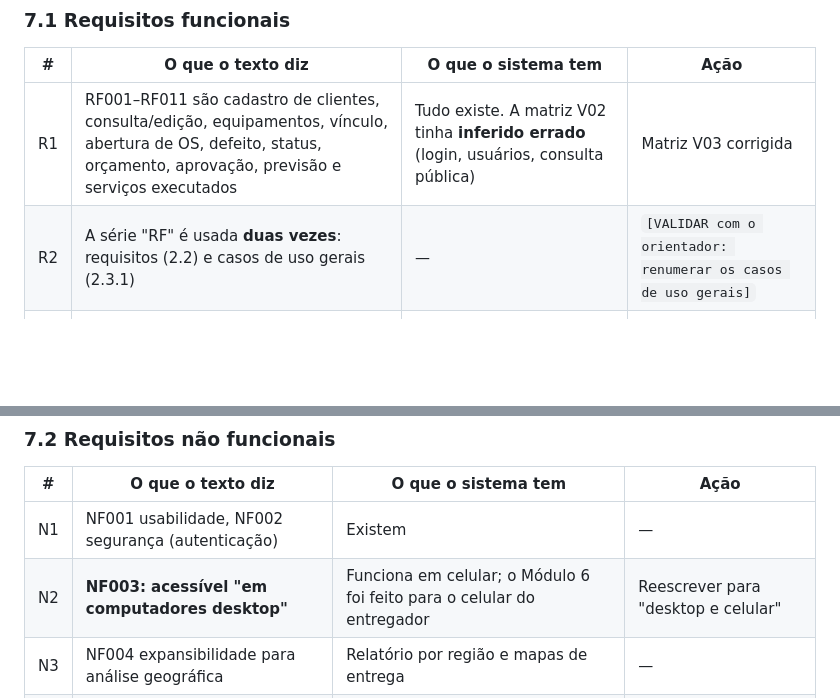
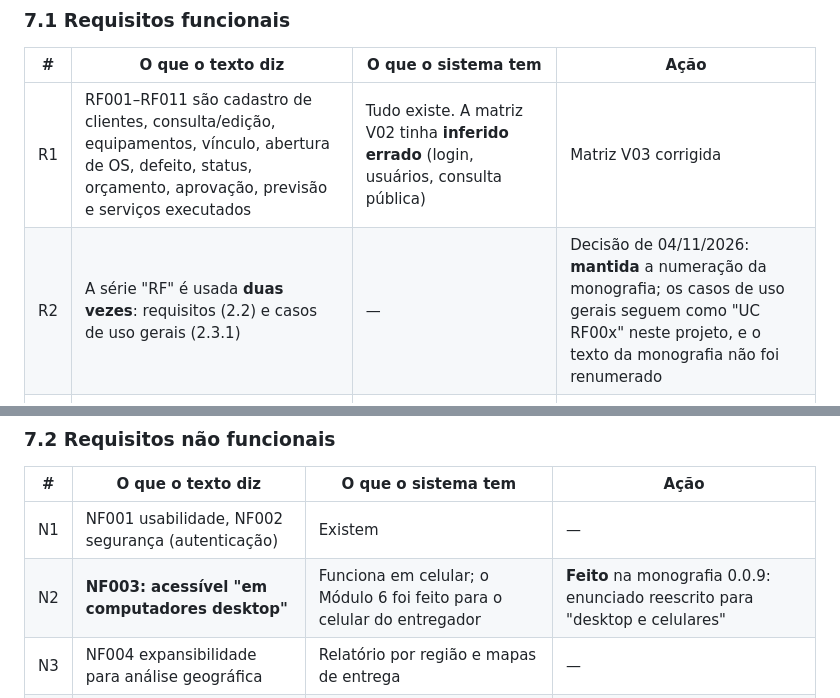
Before and after one commit to FelipeMotaVerissimo/SGA-TI, a Markdown page: docs/DIVERGENCIAS-DOC.md, 2 parts joined by grey strips. GitHub-like rendering; blank space fills up the shorter version.

```diff
--- a/docs/DIVERGENCIAS-DOC.md
+++ b/docs/DIVERGENCIAS-DOC.md
@@ -264,7 +264,7 @@ escritos; **Conclusão e Apêndices A e B em branco**; só os Módulos 1 a 5.
 | # | O que o texto diz | O que o sistema tem | Ação |
 |---|---|---|---|
 | R1 | RF001–RF011 são cadastro de clientes, consulta/edição, equipamentos, vínculo, abertura de OS, defeito, status, orçamento, aprovação, previsão e serviços executados | Tudo existe. A matriz V02 tinha **inferido errado** (login, usuários, consulta pública) | Matriz V03 corrigida |
-| R2 | A série "RF" é usada **duas vezes**: requisitos (2.2) e casos de uso gerais (2.3.1) | — | `[VALIDAR com o orientador: renumerar os casos de uso gerais]` |
+| R2 | A série "RF" é usada **duas vezes**: requisitos (2.2) e casos de uso gerais (2.3.1) | — | Decisão de 04/11/2026: **mantida** a numeração da monografia; os casos de uso gerais seguem como "UC RF00x" neste projeto, e o texto da monografia não foi renumerado |
 | R3 | UC009 — excluir cliente "removido do sistema" | Exclusão **lógica** (desativa), só administrador | Explicar no texto; comentários do código corrigidos (diziam "RF004") |
 | R4 | UC004 — encerrar OS por "técnico ou administrador" | Encerrar é faturar e é **só do administrador** | Ajustar o texto |
 | R5 | RF024–RF028 (entregas) não existem | Módulo 6 completo | Acrescentar ao texto |
@@ -274,7 +274,7 @@ escritos; **Conclusão e Apêndices A e B em branco**; só os Módulos 1 a 5.
 | # | O que o texto diz | O que o sistema tem | Ação |
 |---|---|---|---|
 | N1 | NF001 usabilidade, NF002 segurança (autenticação) | Existem | — |
-| N2 | **NF003: acessível "em computadores desktop"** | Funciona em celular; o Módulo 6 foi feito para o celular do entregador | Reescrever para "desktop e celular" |
+| N2 | **NF003: acessível "em computadores desktop"** | Funciona em celular; o Módulo 6 foi feito para o celular do entregador | **Feito** na monografia 0.0.9: enunciado reescrito para "desktop e celulares" |
 | N3 | NF004 expansibilidade para análise geográfica | Relatório por região e mapas de entrega | — |
 | N4 | NF005–NF008 não existem no texto | Auditoria, backup, transporte seguro, retenção e LGPD | Acrescentar |
 
```
Also changed, not shown: docs/MATRIZ-REQUISITOS.md (+4 -4 lines).
